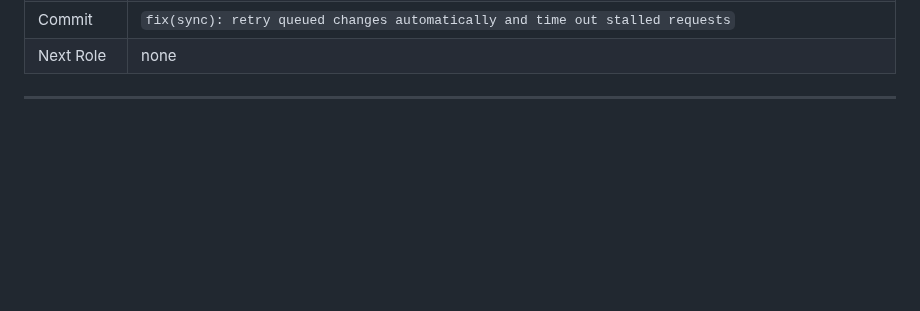
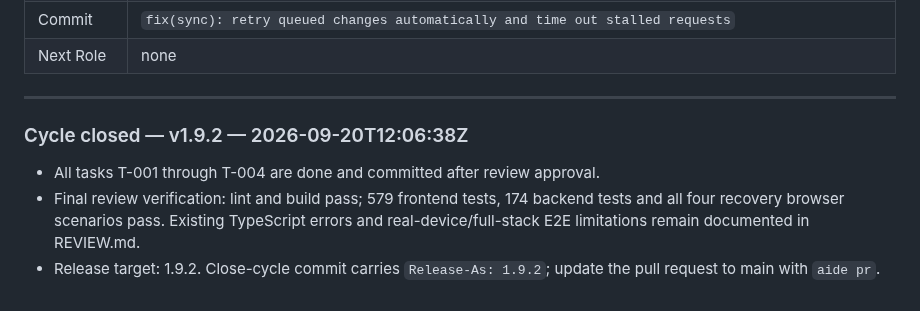
Before and after one commit to derfloDev/endgame_grocery, a Markdown page: .ai/HANDOFF.md, the part around the change. Rendered like a GitHub page; blank space fills up the shorter version.

Commit message:
chore(ai): close cycle
Release-As: 1.9.2

```diff
--- a/.ai/HANDOFF.md
+++ b/.ai/HANDOFF.md
@@ -224,3 +224,9 @@ Each entry uses this exact structure. Omit fields marked as role-specific when t
 | Next Role | none |
 
 ---
+
+### Cycle closed — v1.9.2 — 2026-09-20T12:06:38Z
+
+- All tasks T-001 through T-004 are done and committed after review approval.
+- Final review verification: lint and build pass; 579 frontend tests, 174 backend tests and all four recovery browser scenarios pass. Existing TypeScript errors and real-device/full-stack E2E limitations remain documented in REVIEW.md.
+- Release target: 1.9.2. Close-cycle commit carries `Release-As: 1.9.2`; update the pull request to main with `aide pr`.
```
